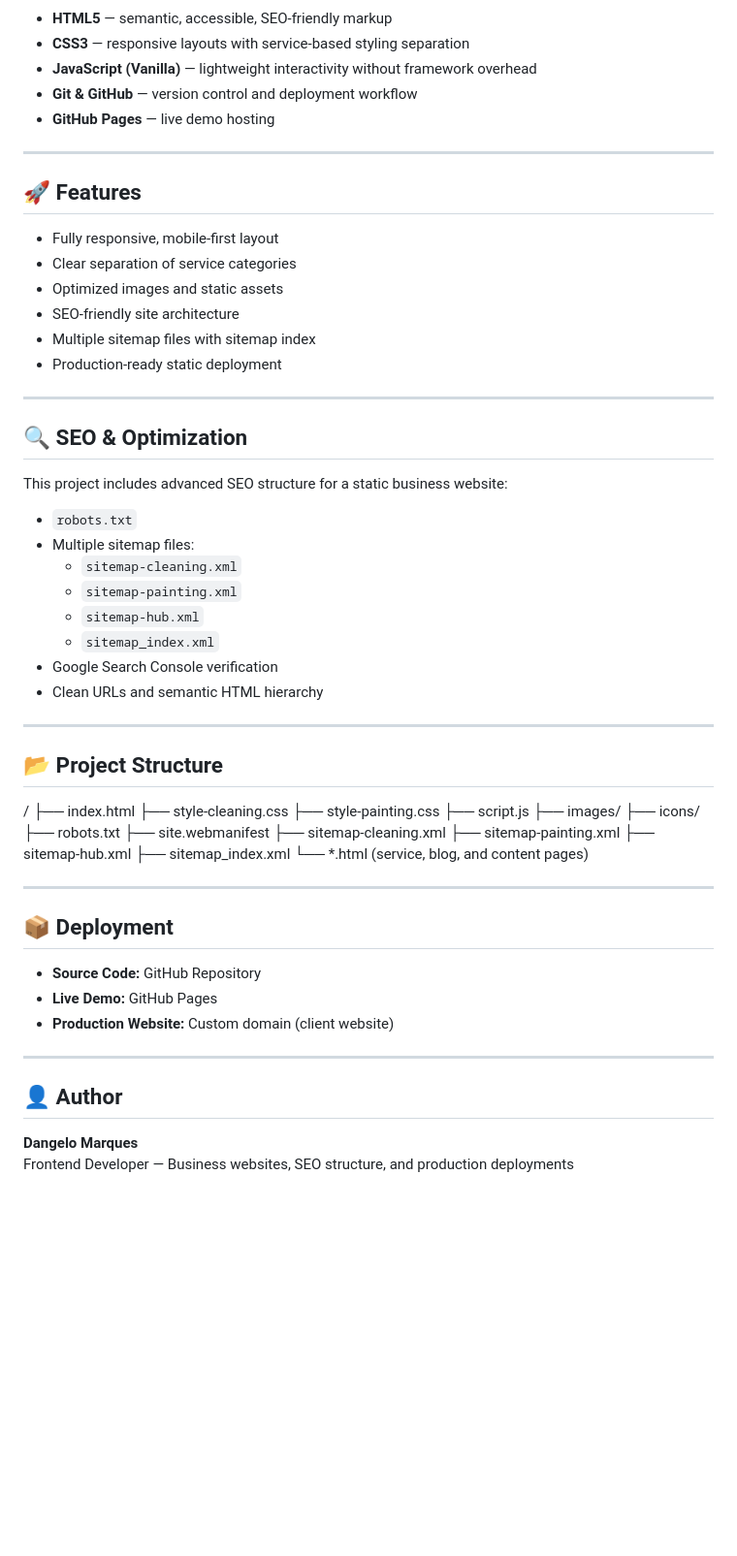
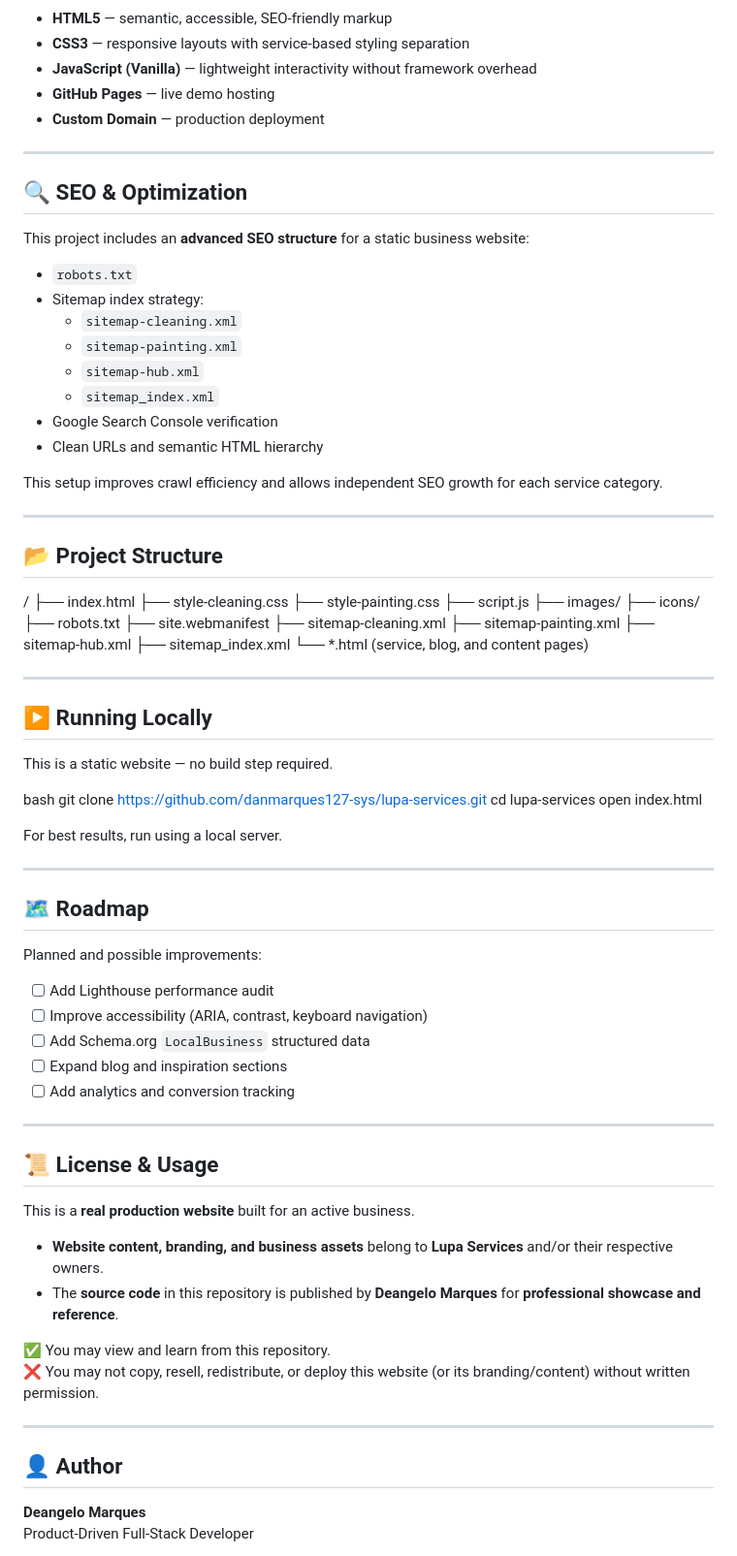
Before and after one commit to danmarques127-sys/lupa-services, a Markdown page: README.md, the part around the change printed below. Shown: that part at 97% size. Rendered like a GitHub page; blank space fills up the shorter version.

```diff
--- a/README.md
+++ b/README.md
@@ -50,34 +90,25 @@ Key elements include:
 - **HTML5** — semantic, accessible, SEO-friendly markup
 - **CSS3** — responsive layouts with service-based styling separation
 - **JavaScript (Vanilla)** — lightweight interactivity without framework overhead
-- **Git & GitHub** — version control and deployment workflow
 - **GitHub Pages** — live demo hosting
-
----
-
-## 🚀 Features
-
-- Fully responsive, mobile-first layout
-- Clear separation of service categories
-- Optimized images and static assets
-- SEO-friendly site architecture
-- Multiple sitemap files with sitemap index
-- Production-ready static deployment
+- **Custom Domain** — production deployment
 
 ---
 
 ## 🔍 SEO & Optimization
 
-This project includes advanced SEO structure for a static business website:
+This project includes an **advanced SEO structure** for a static business website:
 
 - `robots.txt`
-- Multiple sitemap files:
+- Sitemap index strategy:
   - `sitemap-cleaning.xml`
   - `sitemap-painting.xml`
   - `sitemap-hub.xml`
   - `sitemap_index.xml`
 - Google Search Console verification
 - Clean URLs and semantic HTML hierarchy
+
+This setup improves crawl efficiency and allows independent SEO growth for each service category.
 
 ---
 
@@ -98,19 +129,47 @@ This project includes advanced SEO structure for a static business website:
 ├── sitemap_index.xml
 └── *.html (service, blog, and content pages)
 
+---
+
+## ▶️ Running Locally
+
+This is a static website — no build step required.
+
+bash
+git clone https://github.com/danmarques127-sys/lupa-services.git
+cd lupa-services
+open index.html
+
+For best results, run using a local server.
 
 ---
 
-## 📦 Deployment
+## 🗺️ Roadmap
 
-- **Source Code:** GitHub Repository
-- **Live Demo:** GitHub Pages
-- **Production Website:** Custom domain (client website)
+Planned and possible improvements:
+
+- [ ] Add Lighthouse performance audit
+- [ ] Improve accessibility (ARIA, contrast, keyboard navigation)
+- [ ] Add Schema.org `LocalBusiness` structured data
+- [ ] Expand blog and inspiration sections
+- [ ] Add analytics and conversion tracking
+
+---
+
+## 📜 License & Usage
+
+This is a **real production website** built for an active business.
+
+- **Website content, branding, and business assets** belong to **Lupa Services** and/or their respective owners.
+- The **source code** in this repository is published by **Deangelo Marques** for **professional showcase and reference**.
+
+✅ You may view and learn from this repository.
+❌ You may not copy, resell, redistribute, or deploy this website (or its branding/content) without written permission.
 
 ---
 
 ## 👤 Author
 
-**Dangelo Marques**
-Frontend Developer — Business websites, SEO structure, and production deployments
+**Deangelo Marques**
+Product-Driven Full-Stack Developer
 
```
Also changed, not shown: other parts of README.md (+67 -19 lines).
